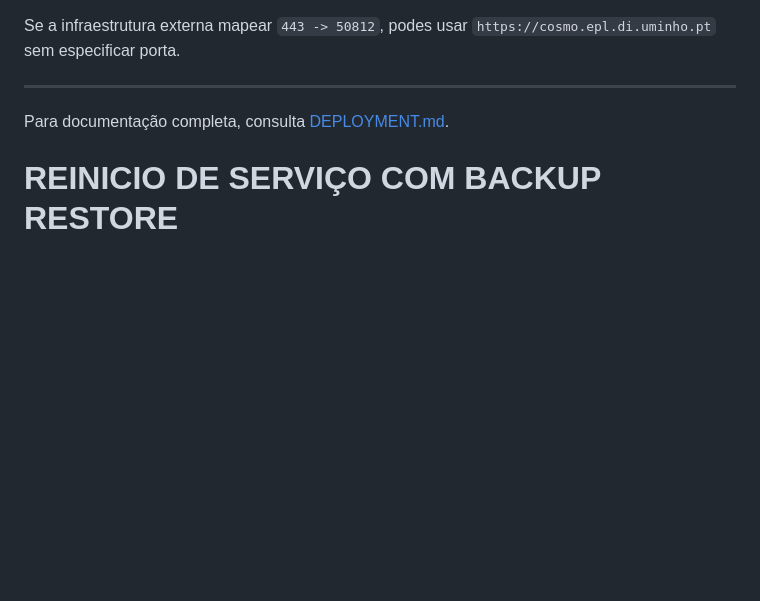
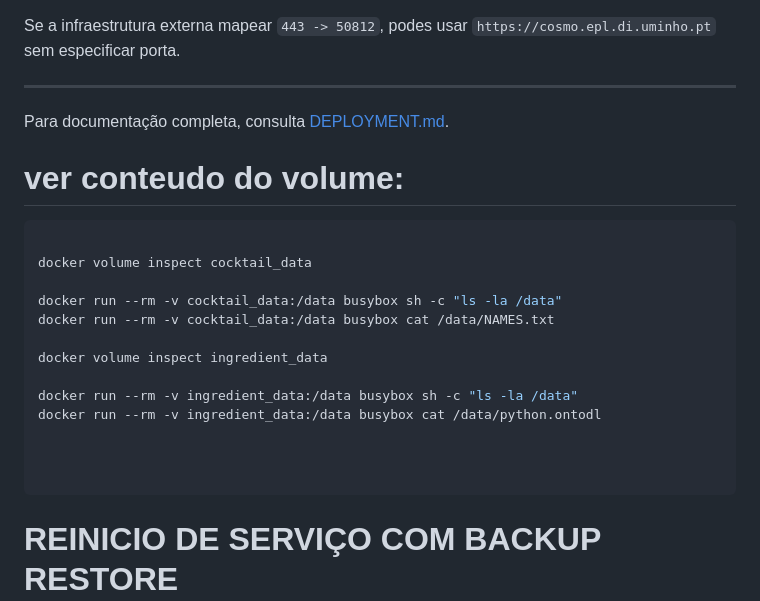
Before and after one commit to Jinjas/thesis-project, a Markdown page: QUICK_START.md, the part around the change. Drawn GitHub-style; blank space fills up the shorter version.

Commit message:
added how to see docker volume content

````diff
--- a/QUICK_START.md
+++ b/QUICK_START.md
@@ -145,6 +145,24 @@ Se a infraestrutura externa mapear `443 -> 50812`, podes usar `https://cosmo.epl
 
 Para documentação completa, consulta [DEPLOYMENT.md](DEPLOYMENT.md).
 
+# ver conteudo do volume:
+
+```bash
+
+docker volume inspect cocktail_data
+
+docker run --rm -v cocktail_data:/data busybox sh -c "ls -la /data"
+docker run --rm -v cocktail_data:/data busybox cat /data/NAMES.txt
+
+docker volume inspect ingredient_data
+
+docker run --rm -v ingredient_data:/data busybox sh -c "ls -la /data"
+docker run --rm -v ingredient_data:/data busybox cat /data/python.ontodl
+
+
+
+```
+
 # REINICIO DE SERVIÇO COM BACKUP RESTORE
 
 - limpeza:
````
